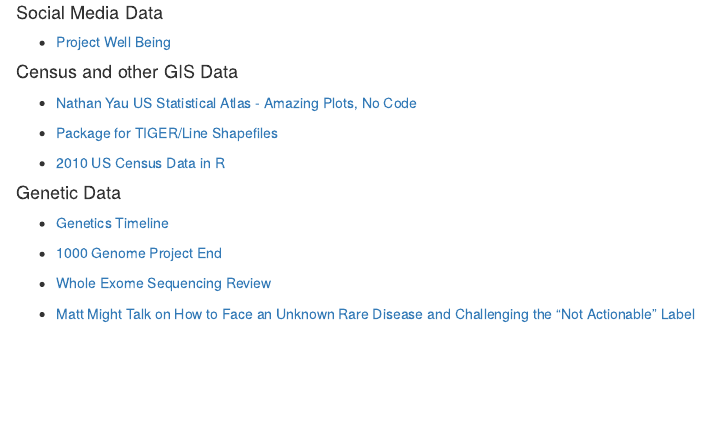
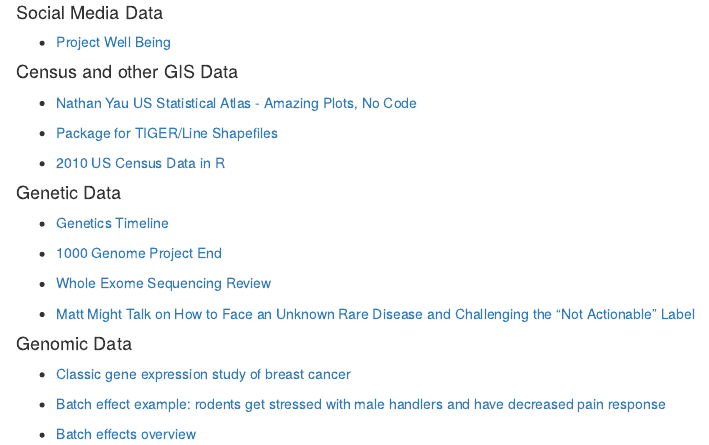
Before and after one commit to Tammybolten007/EPID600_2015, an R Markdown document (Module2_Optional_Reading.Rmd): the page in a window 1100 px wide, from 100 px down. The pictures show the output file Module2_Optional_Reading.html that the author committed with the source, opened offline.

Commit message:
genome links

```diff
--- a/Module2_Optional_Reading.Rmd
+++ b/Module2_Optional_Reading.Rmd
@@ -26,3 +26,12 @@
 - [Whole Exome Sequencing Review](http://www.nature.com/jhg/journal/v59/n1/full/jhg2013114a.html)
 
 - [Matt Might Talk on How to Face an Unknown Rare Disease and Challenging the "Not Actionable" Label](https://youtu.be/rx0kK6VnLSc)
+
+
+#### Genomic Data
+
+- [Classic gene expression study of breast cancer](http://www.nature.com/nature/journal/v415/n6871/full/415530a.html)
+
+- [Batch effect example: rodents get stressed with male handlers and have decreased pain response](http://www.nature.com/news/male-researchers-stress-out-rodents-1.15106)
+
+- [Batch effects overview](http://www.nature.com/nrg/journal/v11/n10/full/nrg2825.html)
```
Also changed, not shown: Module2_Optional_Reading.html.
